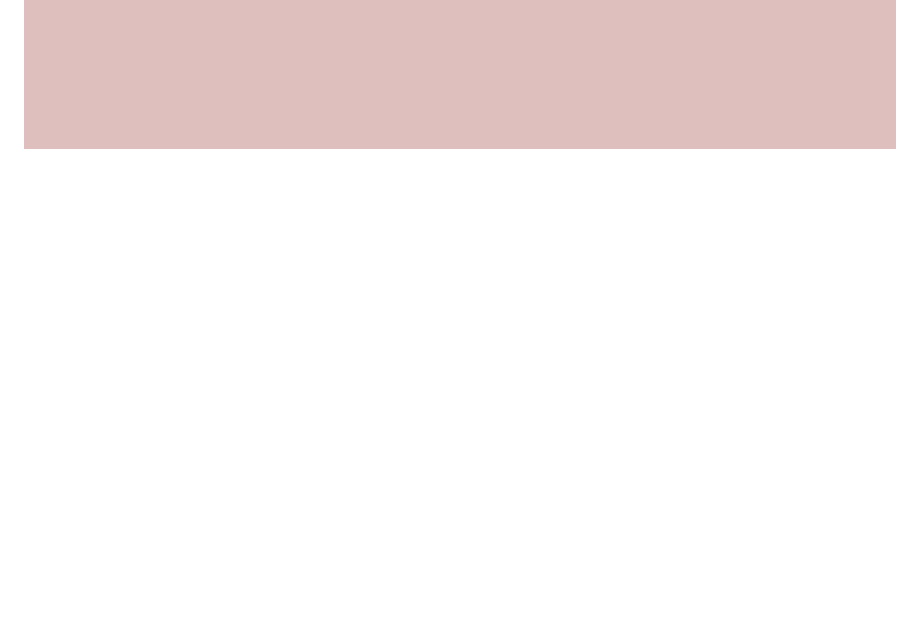
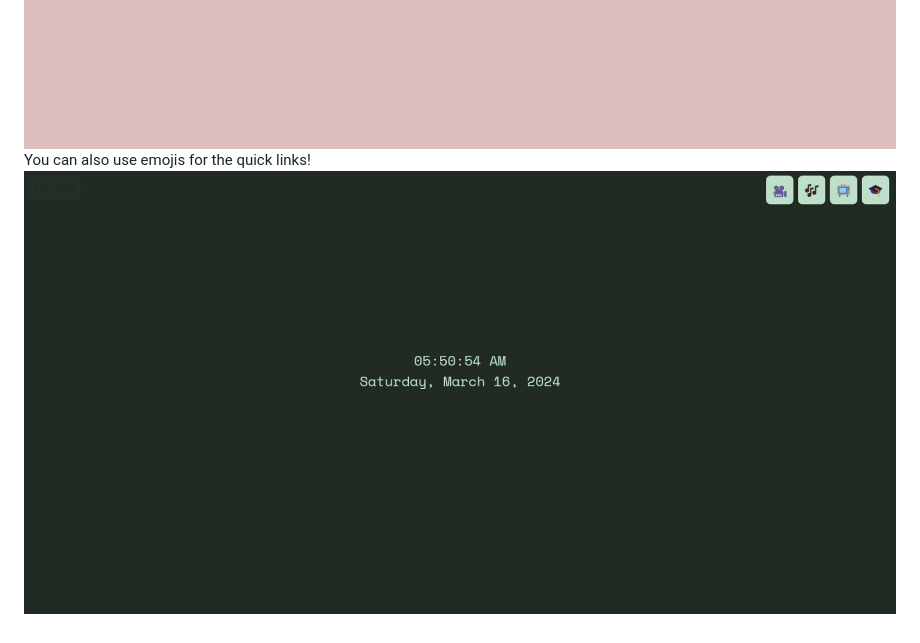
Before and after one commit to cat-loaf/minimalist-newtab, a Markdown page: README.md, the part around the change. Drawn GitHub-style; pictures changed too: preview/preview-4.jpeg (added); blank space fills up the shorter version.

Commit message:
Added new preview img

```diff
--- a/README.md
+++ b/README.md
@@ -18,3 +18,5 @@ To preview it on your machine, you can access it at [here](https://cat-loaf.gith
 <img src="https://github.com/cat-loaf/minimalist-newtab/blob/main/preview/preview-1.jpeg?raw=true">
 <img src="https://github.com/cat-loaf/minimalist-newtab/blob/main/preview/preview-3.jpeg?raw=true">
 <img src="https://github.com/cat-loaf/minimalist-newtab/blob/main/preview/preview-2.jpeg?raw=true">
+You can also use emojis for the quick links!
+<img src="https://github.com/cat-loaf/minimalist-newtab/blob/main/preview/preview-4.jpeg?raw=true">
```
